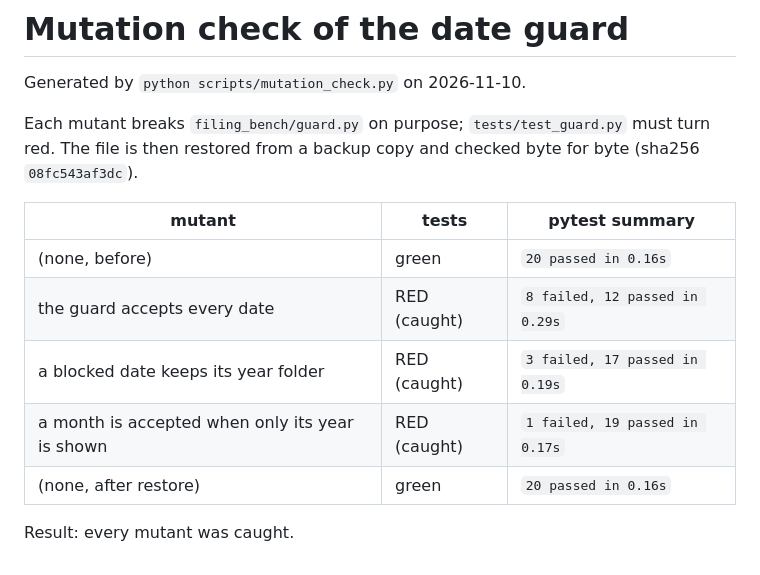
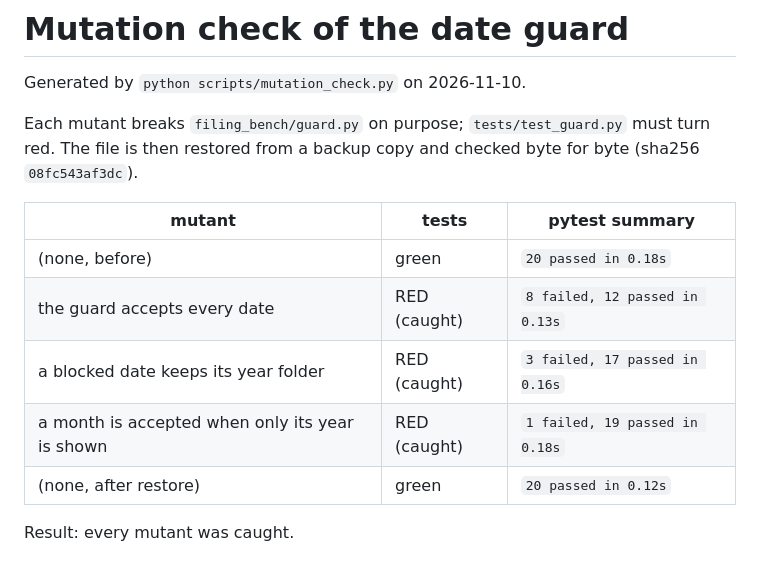
Before and after one commit to NilsDavoine/rules-vs-llm-filing-bench, a Markdown page: results/mutation.md, the part around the change. Rendered like a GitHub page.

```diff
--- a/results/mutation.md
+++ b/results/mutation.md
@@ -6,10 +6,10 @@ Each mutant breaks `filing_bench/guard.py` on purpose; `tests/test_guard.py` mus
 
 | mutant | tests | pytest summary |
 |---|---|---|
-| (none, before) | green | `20 passed in 0.16s` |
-| the guard accepts every date | RED (caught) | `8 failed, 12 passed in 0.29s` |
-| a blocked date keeps its year folder | RED (caught) | `3 failed, 17 passed in 0.19s` |
-| a month is accepted when only its year is shown | RED (caught) | `1 failed, 19 passed in 0.17s` |
-| (none, after restore) | green | `20 passed in 0.16s` |
+| (none, before) | green | `20 passed in 0.18s` |
+| the guard accepts every date | RED (caught) | `8 failed, 12 passed in 0.13s` |
+| a blocked date keeps its year folder | RED (caught) | `3 failed, 17 passed in 0.16s` |
+| a month is accepted when only its year is shown | RED (caught) | `1 failed, 19 passed in 0.18s` |
+| (none, after restore) | green | `20 passed in 0.12s` |
 
 Result: every mutant was caught.
```
Also changed, not shown: README.md (+41 -13 lines), results.md (+4 -4 lines), docs/results.png (added), 9 other files.
